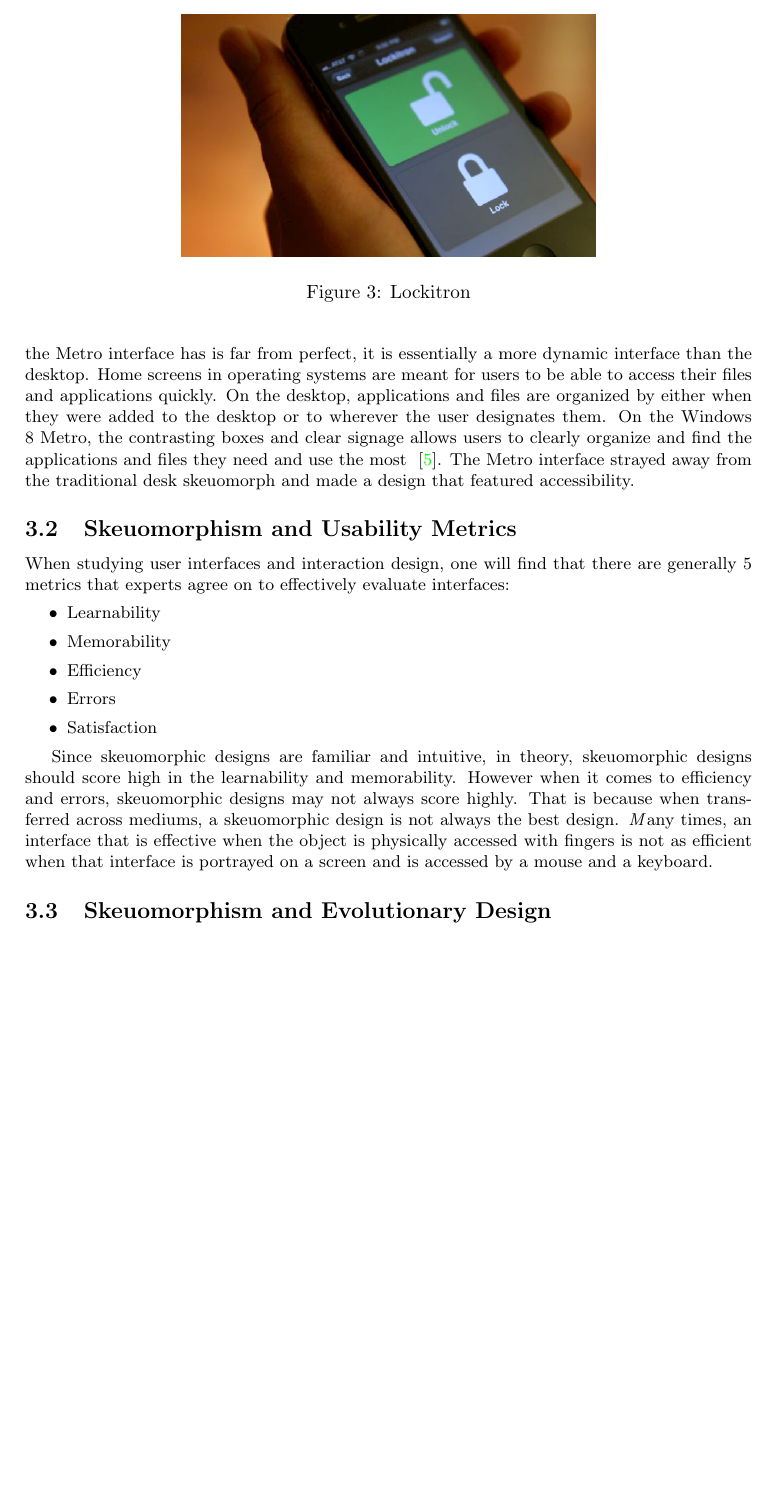
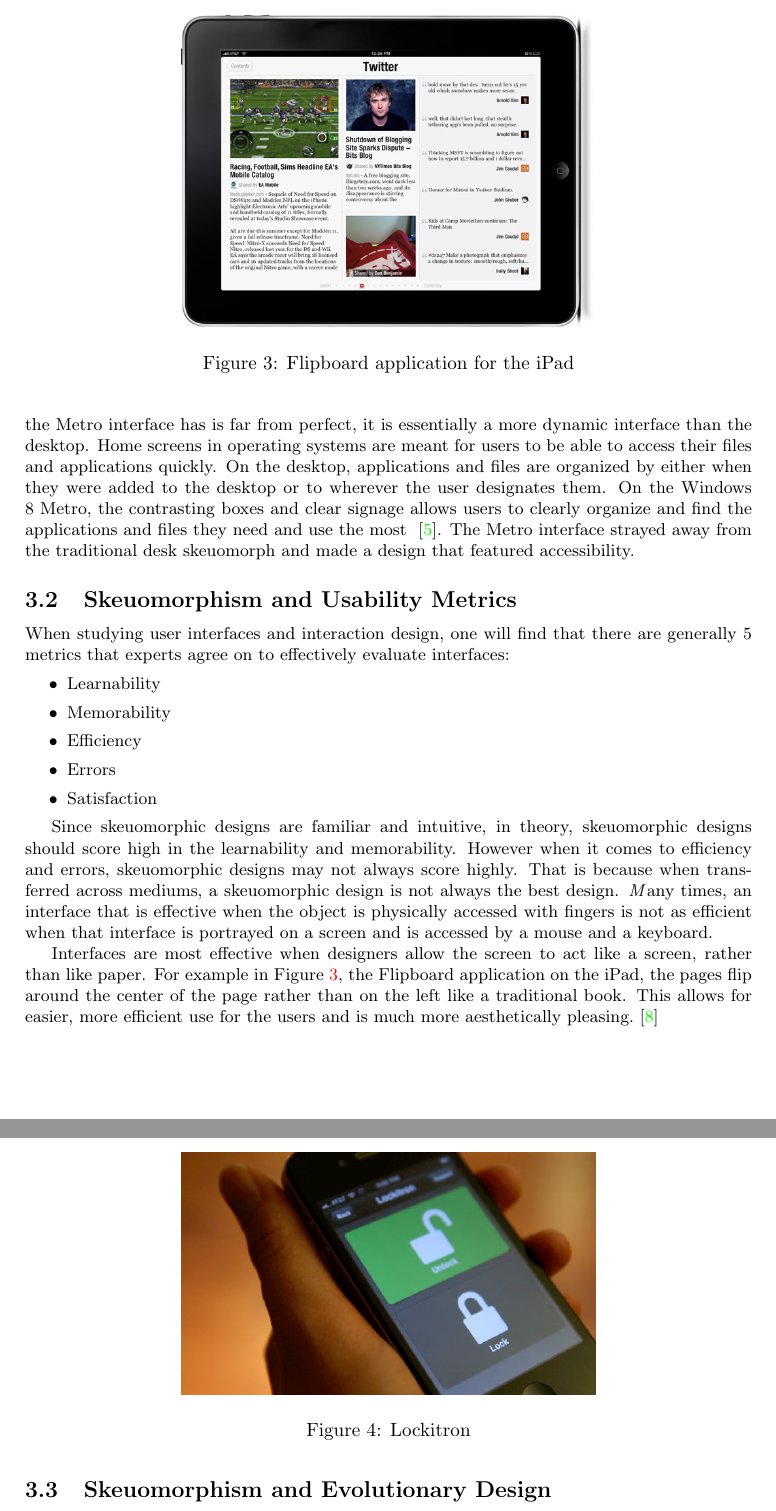
Before and after one commit to jcrawley/cmsi370, a LaTeX document (paper/intro.tex): part of page 5 of 7 before the commit and two parts of pages 5 and 6 of 7 after it, the two joined at a grey line, cut at the place of the change, the shorter picture padded with empty space. Compiled offline with pdfLaTeX.

Commit message:
Final draft….for now

```diff
--- a/paper/intro.tex
+++ b/paper/intro.tex
@@ -120,7 +120,17 @@
 	Since skeuomorphic designs are familiar and intuitive, in theory, skeuomorphic designs should score high in the learnability and memorability. However when it comes to efficiency and errors, skeuomorphic designs may not always score highly. That is because when transferred across mediums, a skeuomorphic design is not always the best design.
 	\begin{emph}Many times, an interface that is effective when the object is physically accessed with fingers is not as efficient when that interface is portrayed on a screen and is accessed by a mouse and a keyboard.
 	\end{emph}
-	\begin{figure}
+
+	Interfaces are most effective when designers allow the screen to act like a screen, rather than like paper. For example in Figure~\ref{Flipboard}, the Flipboard application on the iPad, the pages flip around the center of the page rather than on the left like a traditional book. This allows for easier, more efficient use for the users and is much more aesthetically pleasing.~\cite{wired}
+\begin{figure}
+\centering
+\includegraphics[width=3in]{flipboard.jpeg}
+
+\caption{Flipboard application for the iPad}
+\label{Flipboard}
+\end{figure}
+
+\begin{figure}
 \centering
 \includegraphics[width=3in]{lockitron.jpeg}
 
```
Also changed, not shown: paper/flipboard.jpeg (added), paper/intro.bbl, paper/intro.pdf, 6 other files.
